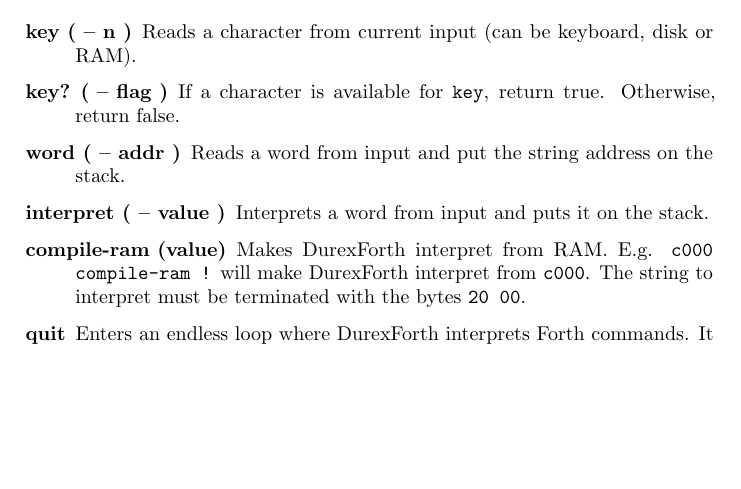
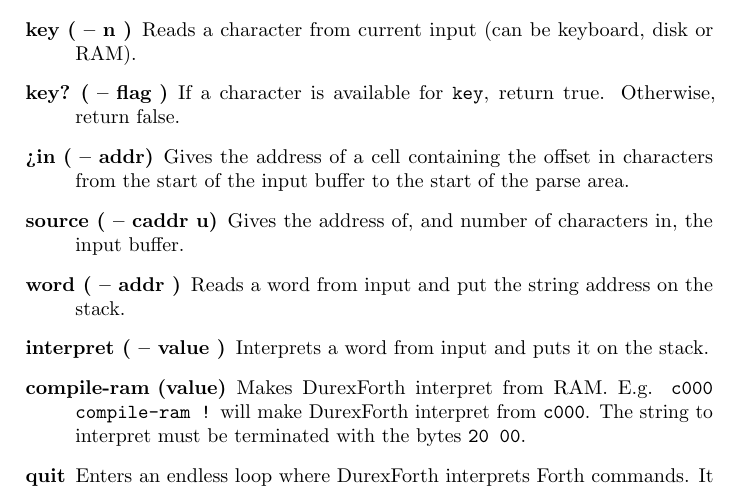
Before and after one commit to jkotlinski/durexforth, a LaTeX thesis (docs/manual.tex, which reads docs/forth.tex): part of page 18 of 26, cut so that both start at the same text, the shorter picture padded with empty space. Compiled offline with pdfLaTeX.

Commit message:
added >in

```diff
--- a/docs/forth.tex
+++ b/docs/forth.tex
@@ -313,6 +313,10 @@
 \item[key ( -- n )] Reads a character from current input (can be keyboard, disk or RAM).
 \item[key? ( -- flag )] If a character is available for \texttt{key}, return true. Otherwise, return false.
 
+\item[>in ( -- addr)] Gives the address of a cell containing the offset in characters from the start of the input buffer to the start of the parse area.
+
+\item[source ( -- caddr u)] Gives the address of, and number of characters in, the input buffer.
+
 \item[word ( -- addr )] Reads a word from input and put the string address on the stack.
 
 \item[interpret ( -- value )] Interprets a word from input and puts it on the stack.
```
Also changed, not shown: changelog.txt, 1 other file.
